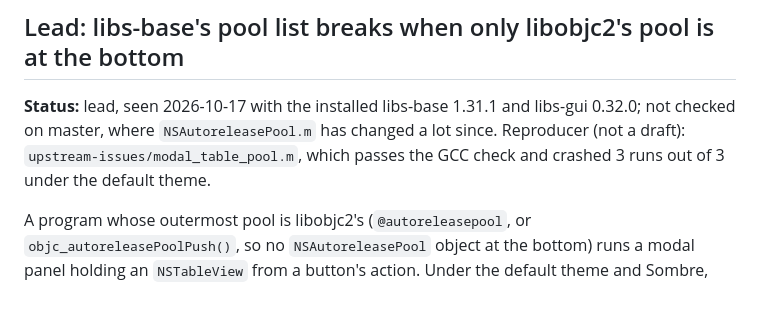
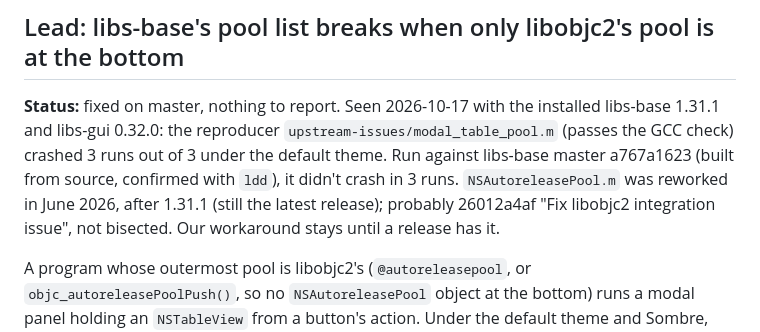
Before and after one commit to danjboyd/gnustep-performance-dashboard, a Markdown page: docs/upstream-issues.md, the part around the change. GitHub-like rendering; blank space fills up the shorter version.

Commit message:
docs: the pool-list lead is fixed on libs-base master
The reproducer crashes with 1.31.1 and not with master a767a1623 built
from source; the pool code was reworked after the 1.31.1 release. Nothing
to report; the workaround stays until a release.

Co-Authored-By: Claude Opus 5.5 <noreply@anthropic.com>
Claude-Session: https://claude.ai/code/session_012vZcHrQY2wFsCtZDEEtFPc

```diff
--- a/docs/upstream-issues.md
+++ b/docs/upstream-issues.md
@@ -69,11 +69,14 @@ pointer in a volatile local and free that. Same pattern in
 
 ## Lead: libs-base's pool list breaks when only libobjc2's pool is at the bottom
 
-**Status:** lead, seen 2026-10-17 with the installed libs-base 1.31.1 and
-libs-gui 0.32.0; not checked on master, where `NSAutoreleasePool.m` has
-changed a lot since. Reproducer (not a draft):
-`upstream-issues/modal_table_pool.m`, which passes the GCC check and
-crashed 3 runs out of 3 under the default theme.
+**Status:** fixed on master, nothing to report. Seen 2026-10-17 with the
+installed libs-base 1.31.1 and libs-gui 0.32.0: the reproducer
+`upstream-issues/modal_table_pool.m` (passes the GCC check) crashed 3 runs
+out of 3 under the default theme. Run against libs-base master a767a1623
+(built from source, confirmed with `ldd`), it didn't crash in 3 runs.
+`NSAutoreleasePool.m` was reworked in June 2026, after 1.31.1 (still the
+latest release); probably 26012a4af "Fix libobjc2 integration issue", not
+bisected. Our workaround stays until a release has it.
 
 A program whose outermost pool is libobjc2's (`@autoreleasepool`, or
 `objc_autoreleasePoolPush()`, so no `NSAutoreleasePool` object at the
```
